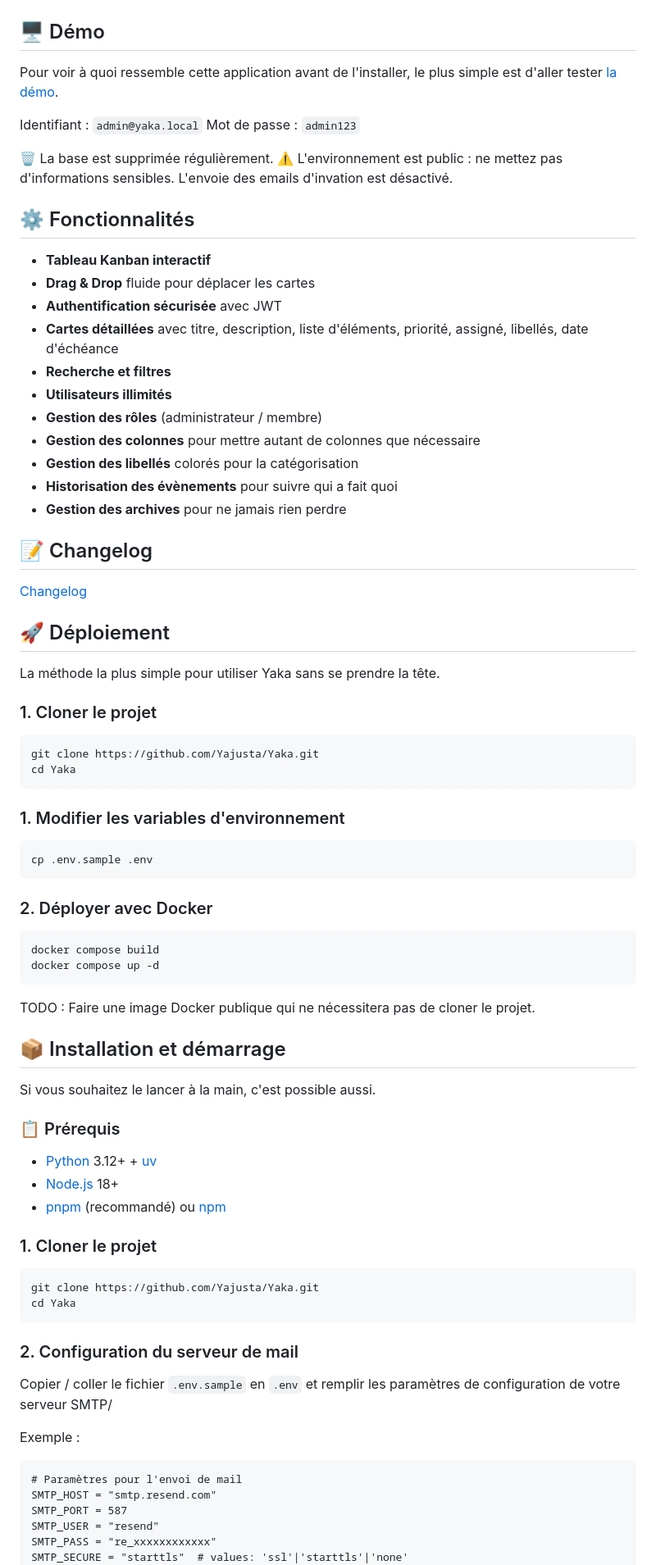
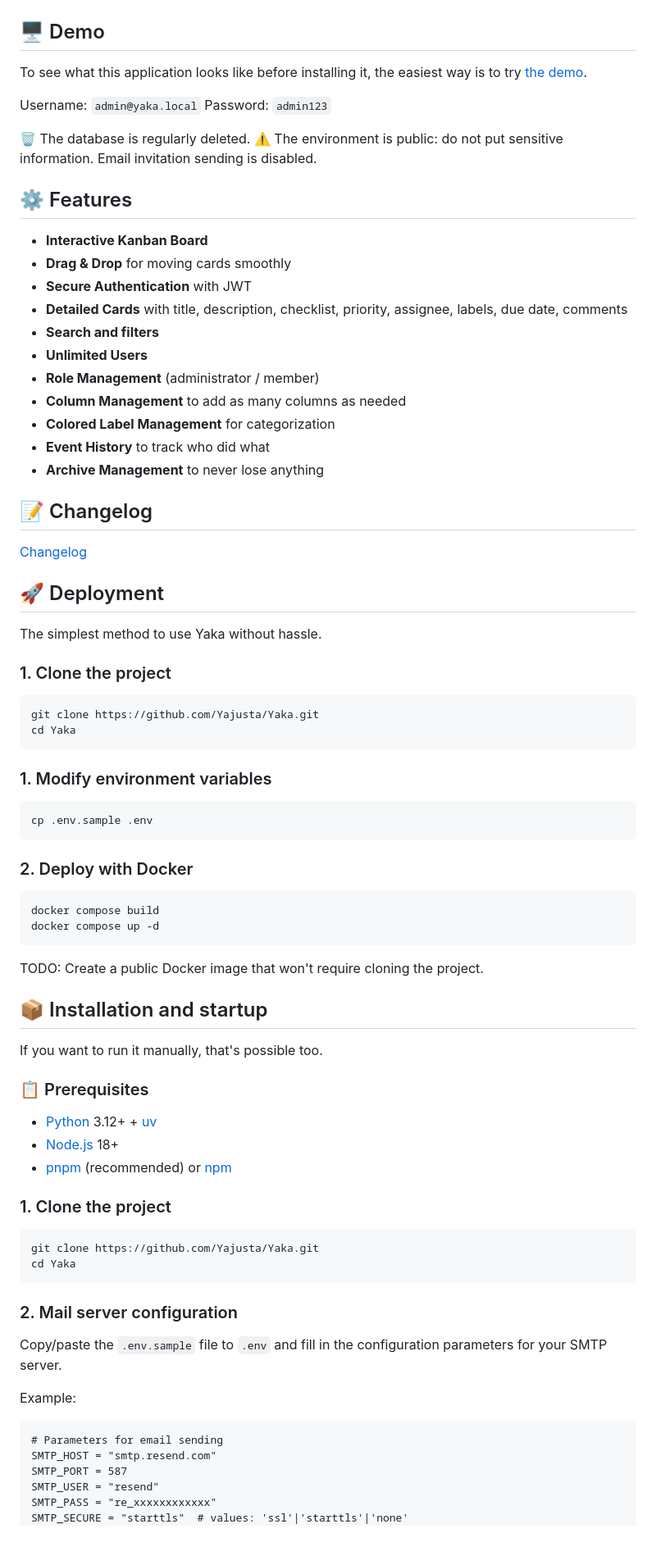
Before and after one commit to Yajusta/Yaka, a Markdown page: README.md, the part around one of its changes. Shown at 82% size. GitHub-like rendering; blank space fills up the shorter version.

````diff
--- a/README.md
+++ b/README.md
@@ -11,86 +12,86 @@ Une application web moderne et intuitive pour la gestion collaborative de tâche
 
 ![Card](./docs/screenshot-002.png)
 
-## 🖥️ Démo
+## 🖥️ Demo
 
-Pour voir à quoi ressemble cette application avant de l'installer, le plus simple est d'aller tester [la démo](https://yaka-demo.yajusta.fr/).
+To see what this application looks like before installing it, the easiest way is to try [the demo](https://yaka-demo.yajusta.fr/).
 
-Identifiant : `admin@yaka.local`
-Mot de passe : `admin123`
+Username: `admin@yaka.local`
+Password: `admin123`
 
-🗑️ La base est supprimée régulièrement.
-⚠️ L'environnement est public : ne mettez pas d'informations sensibles.
-L'envoie des emails d'invation est désactivé.
+🗑️ The database is regularly deleted.
+⚠️ The environment is public: do not put sensitive information.
+Email invitation sending is disabled.
 
-## ⚙️ Fonctionnalités
+## ⚙️ Features
 
-- **Tableau Kanban interactif**
-- **Drag & Drop** fluide pour déplacer les cartes
-- **Authentification sécurisée** avec JWT
-- **Cartes détaillées** avec titre, description, liste d'éléments, priorité, assigné, libellés, date d'échéance
-- **Recherche et filtres**
-- **Utilisateurs illimités**
-- **Gestion des rôles** (administrateur / membre)
-- **Gestion des colonnes** pour mettre autant de colonnes que nécessaire
-- **Gestion des libellés** colorés pour la catégorisation
-- **Historisation des évènements** pour suivre qui a fait quoi
-- **Gestion des archives** pour ne jamais rien perdre
+- **Interactive Kanban Board**
+- **Drag & Drop** for moving cards smoothly
+- **Secure Authentication** with JWT
+- **Detailed Cards** with title, description, checklist, priority, assignee, labels, due date, comments
+- **Search and filters**
+- **Unlimited Users**
+- **Role Management** (administrator / member)
+- **Column Management** to add as many columns as needed
+- **Colored Label Management** for categorization
+- **Event History** to track who did what
+- **Archive Management** to never lose anything
 
 ## 📝 Changelog
 
 [Changelog](CHANGELOG.md)
 
-## 🚀 Déploiement
+## 🚀 Deployment
 
-La méthode la plus simple pour utiliser Yaka sans se prendre la tête.
+The simplest method to use Yaka without hassle.
 
-### 1. Cloner le projet
+### 1. Clone the project
 
 ```bash
 git clone https://github.com/Yajusta/Yaka.git
 cd Yaka
 ```
 
-### 1. Modifier les variables d'environnement
+### 1. Modify environment variables
 
 ```bash
 cp .env.sample .env
 ```
 
-### 2. Déployer avec Docker
+### 2. Deploy with Docker
 
 ```bash
 docker compose build
 docker compose up -d
 ```
 
-TODO : Faire une image Docker publique qui ne nécessitera pas de cloner le projet.
+TODO: Create a public Docker image that won't require cloning the project.
 
-## 📦 Installation et démarrage
+## 📦 Installation and startup
 
-Si vous souhaitez le lancer à la main, c'est possible aussi.
+If you want to run it manually, that's possible too.
 
-### 📋 Prérequis
+### 📋 Prerequisites
 
 - [Python](https://www.python.org/downloads/) 3.12+ + [uv](https://docs.astral.sh/uv/)
-- [Node.js](https://nodejs.org/fr/download) 18+
-- [pnpm](https://pnpm.io/) (recommandé) ou [npm](https://www.npmjs.com/)
+- [Node.js](https://nodejs.org/download) 18+
+- [pnpm](https://pnpm.io/) (recommended) or [npm](https://www.npmjs.com/)
 
-### 1. Cloner le projet
+### 1. Clone the project
 
 ```bash
 git clone https://github.com/Yajusta/Yaka.git
 cd Yaka
 ```
 
-### 2. Configuration du serveur de mail
+### 2. Mail server configuration
 
-Copier / coller le fichier `.env.sample` en `.env` et remplir les paramètres de configuration de votre serveur SMTP/
+Copy/paste the `.env.sample` file to `.env` and fill in the configuration parameters for your SMTP server.
 
-Exemple :
+Example:
 
 ```txt
-# Paramètres pour l'envoi de mail
+# Parameters for email sending
 SMTP_HOST = "smtp.resend.com"
 SMTP_PORT = 587
 SMTP_USER = "resend"
````
Also changed, not shown: other parts of README.md (+40 -38 lines), README.fr.md (added, +176 -0 lines).
